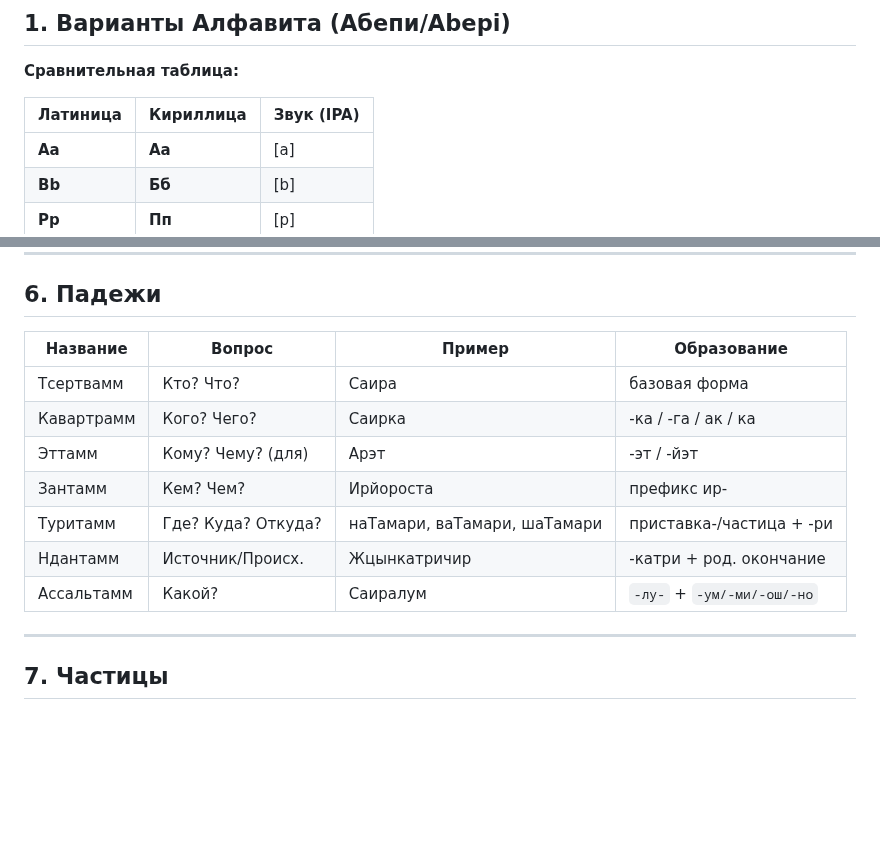
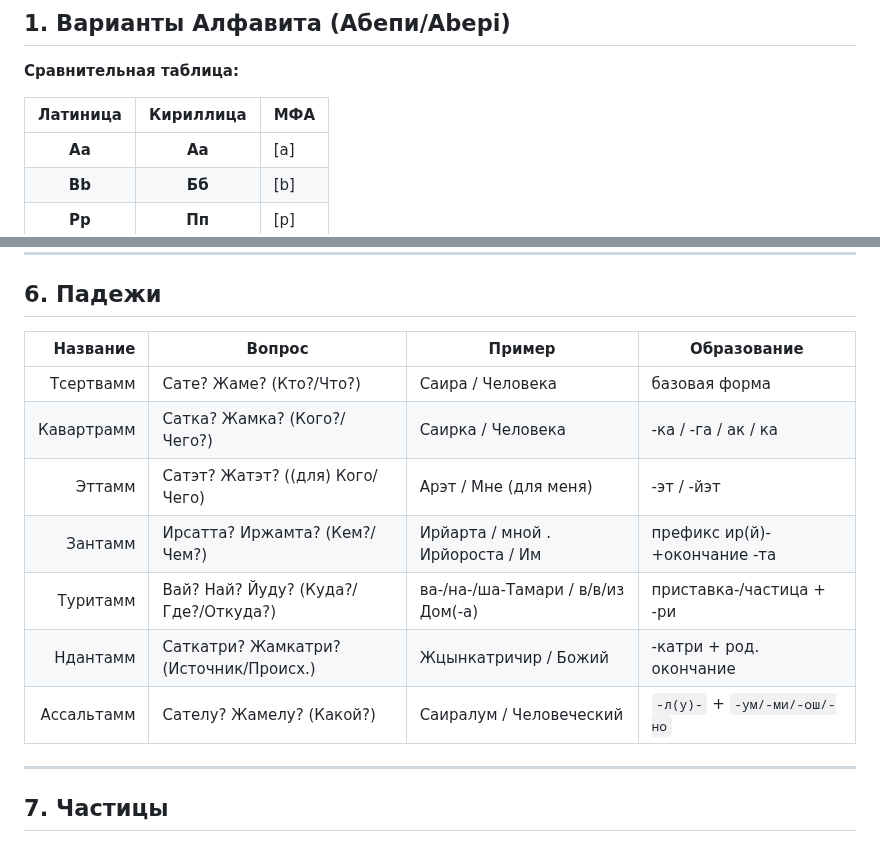
Before and after one commit to cekkemar-rus/cekkemar-rus.github.io, a Markdown page: README.md, 2 parts joined by grey strips. Rendered like a GitHub page; blank space fills up the shorter version.

```diff
--- a/README.md
+++ b/README.md
@@ -10,8 +10,8 @@
 
 **Сравнительная таблица:**
 
-| **Латиница** | **Кириллица** | **Звук (IPA)** |
-|---------|----------|----------------|
+| **Латиница** | **Кириллица** | **МФА** |
+|:-------:|:--------:|:---------------|
 | **Aa**  | **Аа**   | [a]            |
 | **Bb**  | **Бб**   | [b]            |
 | **Pp**  | **Пп**   | [p]            |
@@ -200,15 +200,16 @@
 
 ## 6. Падежи
 
-| Название   | Вопрос             | Пример                       | Образование             |
-| ---------- | ------------------ | ---------------------------- | ----------------------- |
-| Тсертвамм  | Кто? Что?          | Саира                        | базовая форма           |
-| Кавартрамм | Кого? Чего?        | Саирка                       | -ка / -га / ак / ка     |
-| Эттамм     | Кому? Чему? (для)  | Арэт                         | -эт / -йэт              |
-| Зантамм    | Кем? Чем?          | Ирйороста                    | префикс ир- |
-| Туритамм   | Где? Куда? Откуда? | наТамари, ваТамари, шаТамари | приставка-/частица + -ри |
-| Ндантамм   | Источник/Происх.   | Жцынкатричир                 | -катри + род. окончание |
-| Ассальтамм | Какой?             | Саиралум                     | `-лу-` + `-ум/-ми/-ош/-но` |
+| Название   | Вопрос                                 | Пример                              | Образование                   |
+|-----------:|----------------------------------------|-------------------------------------|-------------------------------|
+| Тсертвамм  | Сате? Жаме? (Кто?/Что?)                | Саира / Человека                    | базовая форма                 |
+| Кавартрамм | Сатка? Жамка? (Кого?/Чего?)            | Саирка / Человека                   | -ка / -га / ак / ка           |
+| Эттамм     | Сатэт? Жатэт? ((для) Кого/Чего)        | Арэт / Мне (для меня)               | -эт / -йэт                    |
+| Зантамм    | Ирсатта? Иржамта? (Кем?/Чем?)          | Ирйарта / мной . Ирйороста / Им     | префикс ир(й)- +окончание -та |
+| Туритамм   | Вай? Най? Йуду? (Куда?/Где?/Откуда?)   | ва-/на-/ша-Тамари / в/в/из Дом(-а)  | приставка-/частица + -ри      |
+| Ндантамм   | Саткатри? Жамкатри? (Источник/Происх.) | Жцынкатричир / Божий                | -катри + род. окончание       |
+| Ассальтамм | Сателу? Жамелу? (Какой?)               | Саиралум / Человеческий             | `-л(у)-` + `-ум/-ми/-ош/-но`  |
+
 ---
 
 ## 7. Частицы
```
Also changed, not shown: other parts of README.md (+3 -3 lines).
